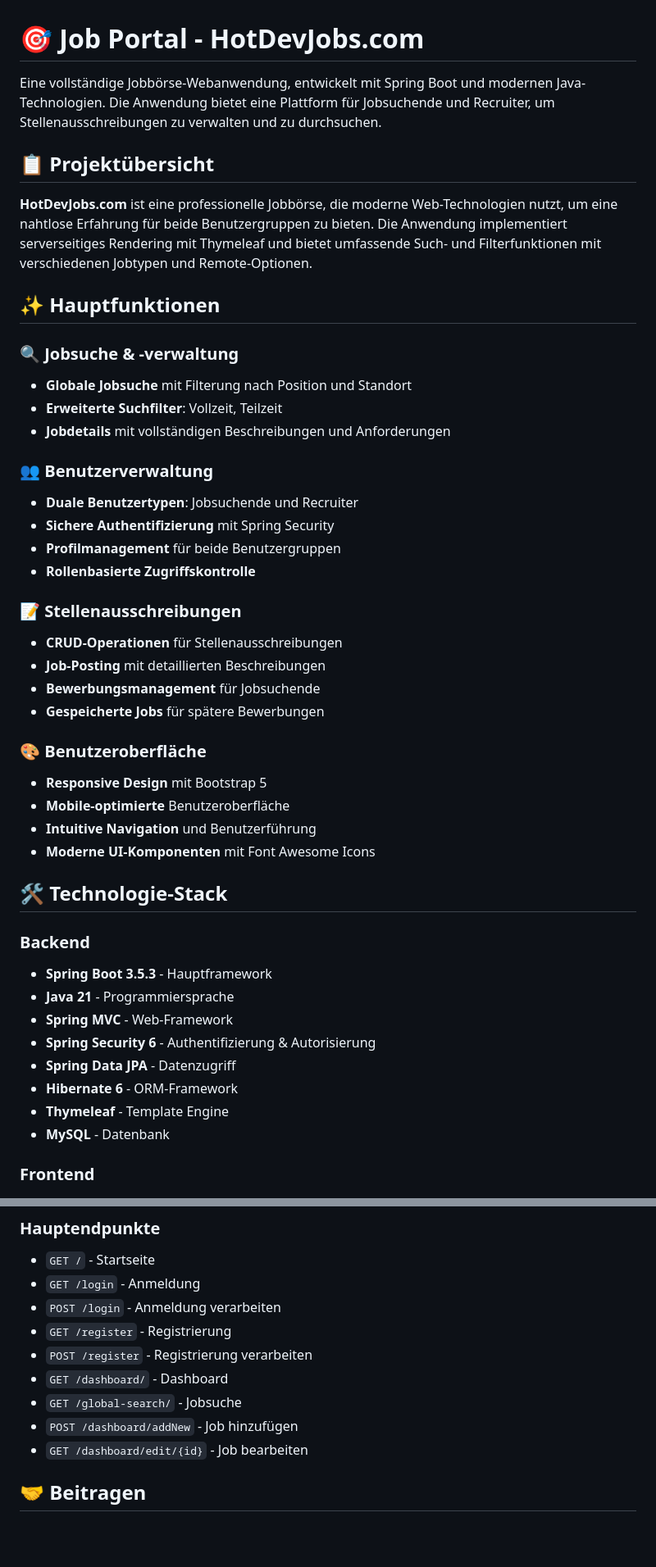
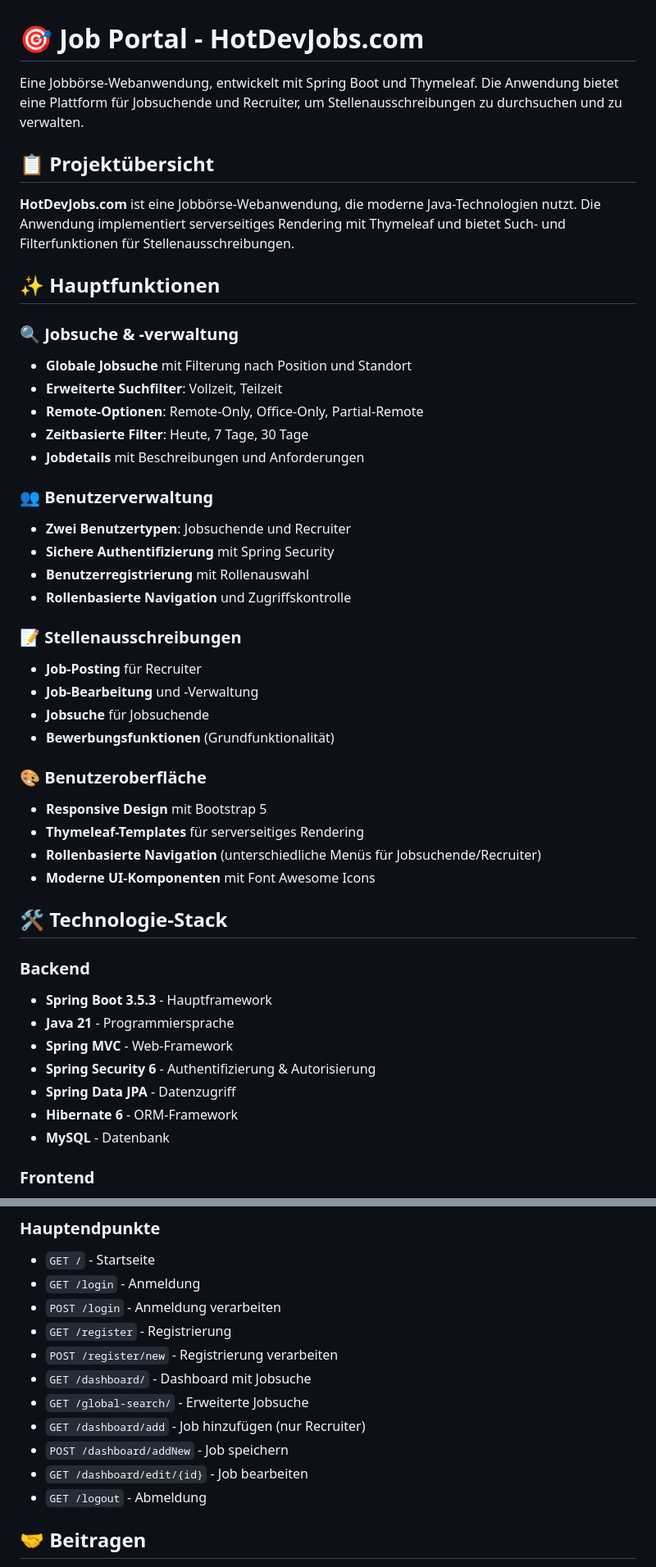
Before and after one commit to bibokane/full-stack-projects, a Markdown page: jobportal/README.md, 2 parts joined by grey strips. Shown: that part at 82% size. GitHub-like rendering; blank space fills up the shorter version.

```diff
--- a/jobportal/README.md
+++ b/jobportal/README.md
@@ -1,34 +1,36 @@
 # 🎯 Job Portal - HotDevJobs.com
 
-Eine vollständige Jobbörse-Webanwendung, entwickelt mit Spring Boot und modernen Java-Technologien. Die Anwendung bietet eine Plattform für Jobsuchende und Recruiter, um Stellenausschreibungen zu verwalten und zu durchsuchen.
+Eine Jobbörse-Webanwendung, entwickelt mit Spring Boot und Thymeleaf. Die Anwendung bietet eine Plattform für Jobsuchende und Recruiter, um Stellenausschreibungen zu durchsuchen und zu verwalten.
 
 ## 📋 Projektübersicht
 
-**HotDevJobs.com** ist eine professionelle Jobbörse, die moderne Web-Technologien nutzt, um eine nahtlose Erfahrung für beide Benutzergruppen zu bieten. Die Anwendung implementiert serverseitiges Rendering mit Thymeleaf und bietet umfassende Such- und Filterfunktionen mit verschiedenen Jobtypen und Remote-Optionen.
+**HotDevJobs.com** ist eine Jobbörse-Webanwendung, die moderne Java-Technologien nutzt. Die Anwendung implementiert serverseitiges Rendering mit Thymeleaf und bietet Such- und Filterfunktionen für Stellenausschreibungen.
 
 ## ✨ Hauptfunktionen
 
 ### 🔍 **Jobsuche & -verwaltung**
 - **Globale Jobsuche** mit Filterung nach Position und Standort
 - **Erweiterte Suchfilter**: Vollzeit, Teilzeit
-- **Jobdetails** mit vollständigen Beschreibungen und Anforderungen
+- **Remote-Optionen**: Remote-Only, Office-Only, Partial-Remote
+- **Zeitbasierte Filter**: Heute, 7 Tage, 30 Tage
+- **Jobdetails** mit Beschreibungen und Anforderungen
 
 ### 👥 **Benutzerverwaltung**
-- **Duale Benutzertypen**: Jobsuchende und Recruiter
+- **Zwei Benutzertypen**: Jobsuchende und Recruiter
 - **Sichere Authentifizierung** mit Spring Security
-- **Profilmanagement** für beide Benutzergruppen
-- **Rollenbasierte Zugriffskontrolle**
+- **Benutzerregistrierung** mit Rollenauswahl
+- **Rollenbasierte Navigation** und Zugriffskontrolle
 
 ### 📝 **Stellenausschreibungen**
-- **CRUD-Operationen** für Stellenausschreibungen
-- **Job-Posting** mit detaillierten Beschreibungen
-- **Bewerbungsmanagement** für Jobsuchende
-- **Gespeicherte Jobs** für spätere Bewerbungen
+- **Job-Posting** für Recruiter
+- **Job-Bearbeitung** und -Verwaltung
+- **Jobsuche** für Jobsuchende
+- **Bewerbungsfunktionen** (Grundfunktionalität)
 
 ### 🎨 **Benutzeroberfläche**
 - **Responsive Design** mit Bootstrap 5
-- **Mobile-optimierte** Benutzeroberfläche
-- **Intuitive Navigation** und Benutzerführung
+- **Thymeleaf-Templates** für serverseitiges Rendering
+- **Rollenbasierte Navigation** (unterschiedliche Menüs für Jobsuchende/Recruiter)
 - **Moderne UI-Komponenten** mit Font Awesome Icons
 
 ## 🛠️ Technologie-Stack
@@ -40,7 +42,6 @@ Eine vollständige Jobbörse-Webanwendung, entwickelt mit Spring Boot und modern
 - **Spring Security 6** - Authentifizierung & Autorisierung
 - **Spring Data JPA** - Datenzugriff
 - **Hibernate 6** - ORM-Framework
-- **Thymeleaf** - Template Engine
 - **MySQL** - Datenbank
 
 ### **Frontend**
@@ -285,11 +299,13 @@ ENTRYPOINT ["java", "-jar", "/app.jar"]
 - `GET /login` - Anmeldung
 - `POST /login` - Anmeldung verarbeiten
 - `GET /register` - Registrierung
-- `POST /register` - Registrierung verarbeiten
-- `GET /dashboard/` - Dashboard
-- `GET /global-search/` - Jobsuche
-- `POST /dashboard/addNew` - Job hinzufügen
+- `POST /register/new` - Registrierung verarbeiten
+- `GET /dashboard/` - Dashboard mit Jobsuche
+- `GET /global-search/` - Erweiterte Jobsuche
+- `GET /dashboard/add` - Job hinzufügen (nur Recruiter)
+- `POST /dashboard/addNew` - Job speichern
 - `GET /dashboard/edit/{id}` - Job bearbeiten
+- `GET /logout` - Abmeldung
 
 ## 🤝 Beitragen
 
```
Also changed, not shown: other parts of jobportal/README.md (+31 -20 lines).
